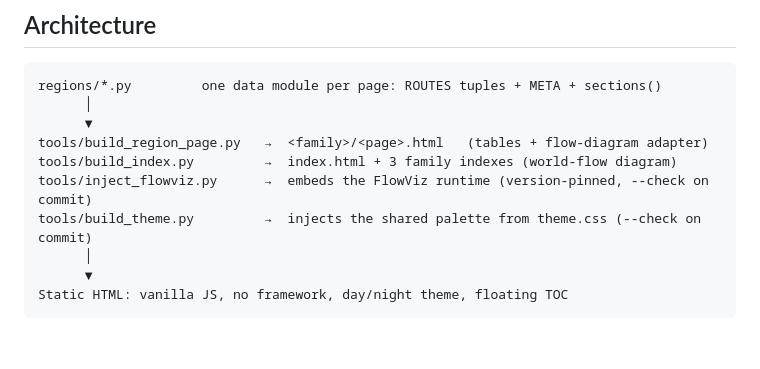
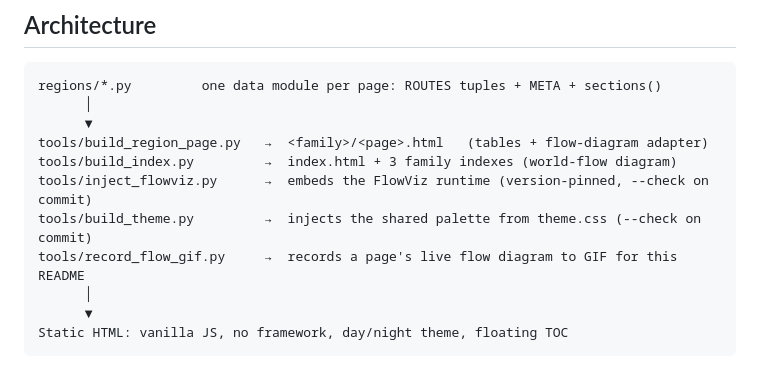
Before and after one commit to klaywang24/route-atlas, a Markdown page: README.md, the part around the change. GitHub-like rendering; blank space fills up the shorter version.

Commit message:
README：架构图补 record_flow_gif 一行

```diff
--- a/README.md
+++ b/README.md
@@ -80,6 +80,7 @@ tools/build_region_page.py   →  <family>/<page>.html   (tables + flow-diagram
 tools/build_index.py         →  index.html + 3 family indexes (world-flow diagram)
 tools/inject_flowviz.py      →  embeds the FlowViz runtime (version-pinned, --check on commit)
 tools/build_theme.py         →  injects the shared palette from theme.css (--check on commit)
+tools/record_flow_gif.py     →  records a page's live flow diagram to GIF for this README
       │
       ▼
 Static HTML: vanilla JS, no framework, day/night theme, floating TOC
```
